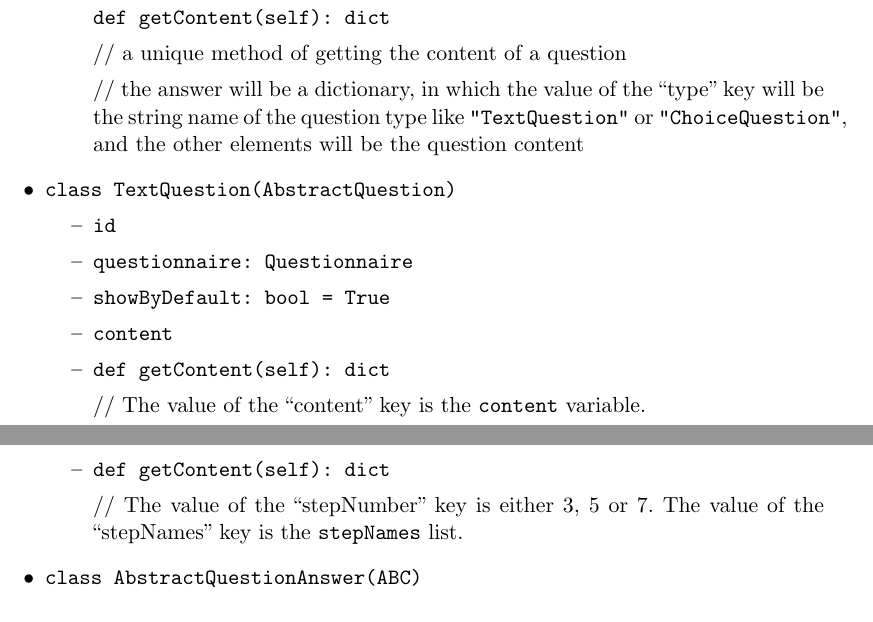
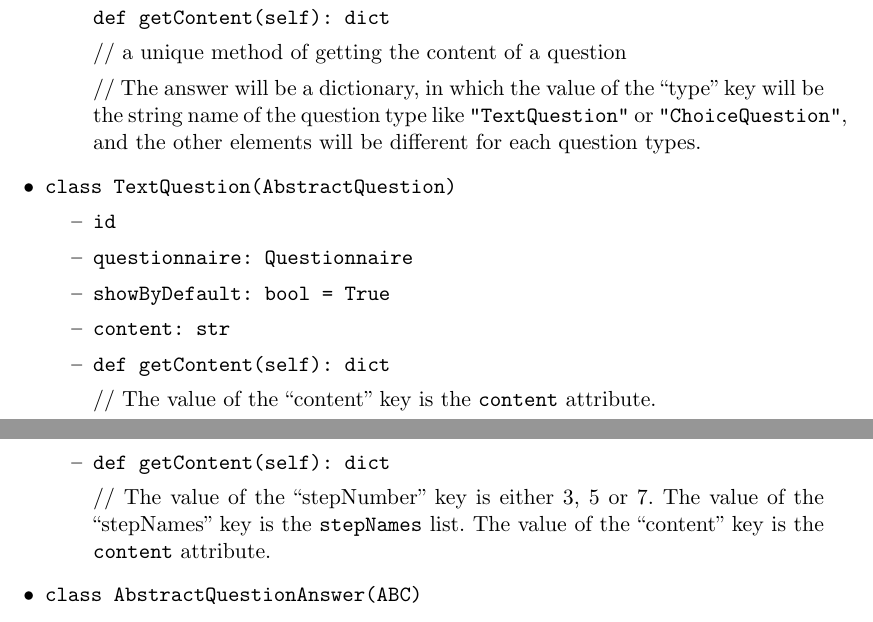
Before and after one commit to EckoTan0804/mind-rate, a LaTeX document (Entwurfsheft/entwurf.tex): two parts of pages 8 and 10 of 35, joined at a grey line, cut so that both start at the same text. Compiled offline with pdfLaTeX.

Commit message:
add content attribute to all questions

```diff
--- a/Entwurfsheft/entwurf.tex
+++ b/Entwurfsheft/entwurf.tex
@@ -247,7 +248,7 @@
                             \item \code{@abstractmethod} \\
                                        \code{def getContent(self): dict}
                                 \par // a unique method of getting the content of a question
-                                \par // the answer will be a dictionary, in which the value of the “type” key will be the string name of the question type like \verb|"TextQuestion"| or \verb|"ChoiceQuestion"|, and the other elements will be the question content
+                                \par // The answer will be a dictionary, in which the value of the “type” key will be the string name of the question type like \verb|"TextQuestion"| or \verb|"ChoiceQuestion"|, and the other elements will be different for each question types.
                         \end{itemize}
 
                     \item \code{class TextQuestion(AbstractQuestion)}
@@ -255,9 +256,9 @@
                             \item \code{id}
                             \item \code{questionnaire: Questionnaire}
                             \item \code{showByDefault: bool = True}
-                            \item \code{content}
+                            \item \code{content: str}
                             \item \code{def getContent(self): dict}
-                                \par // The value of the “content” key is the \code{content} variable.
+                                \par // The value of the “content” key is the \code{content} attribute.
                         \end{itemize}
 
                     \item \code{class ChoiceQuestion(AbstractQuestion)}
@@ -304,7 +308,7 @@
                             \item \code{followUpQuestionTriggerStep: []}
                                 \par // The follow up question will only show up, if one of the specific steps is chosen.
                             \item \code{def getContent(self): dict}
-                               \par // The value of the “stepNumber” key is either 3, 5 or 7. The value of the “stepNames” key is the \code{stepNames} list.
+                               \par // The value of the “stepNumber” key is either 3, 5 or 7. The value of the “stepNames” key is the \code{stepNames} list. The value of the “content” key is the \code{content} attribute.
                         \end{itemize}
 
                     \item \code{class AbstractQuestionAnswer(ABC)}
```
Also changed, not shown: Entwurfsheft/entwurf.tex (8 more changed lines).
